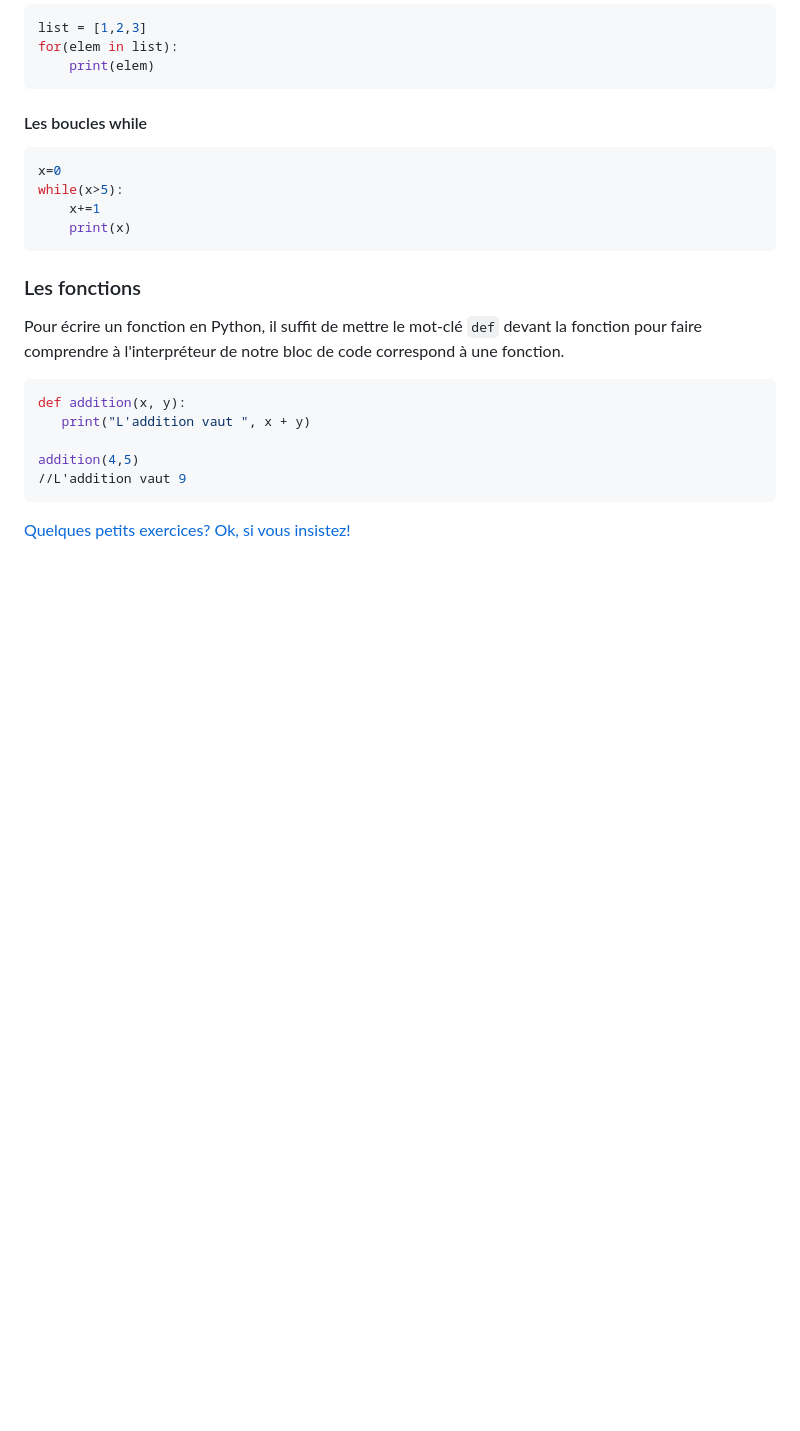
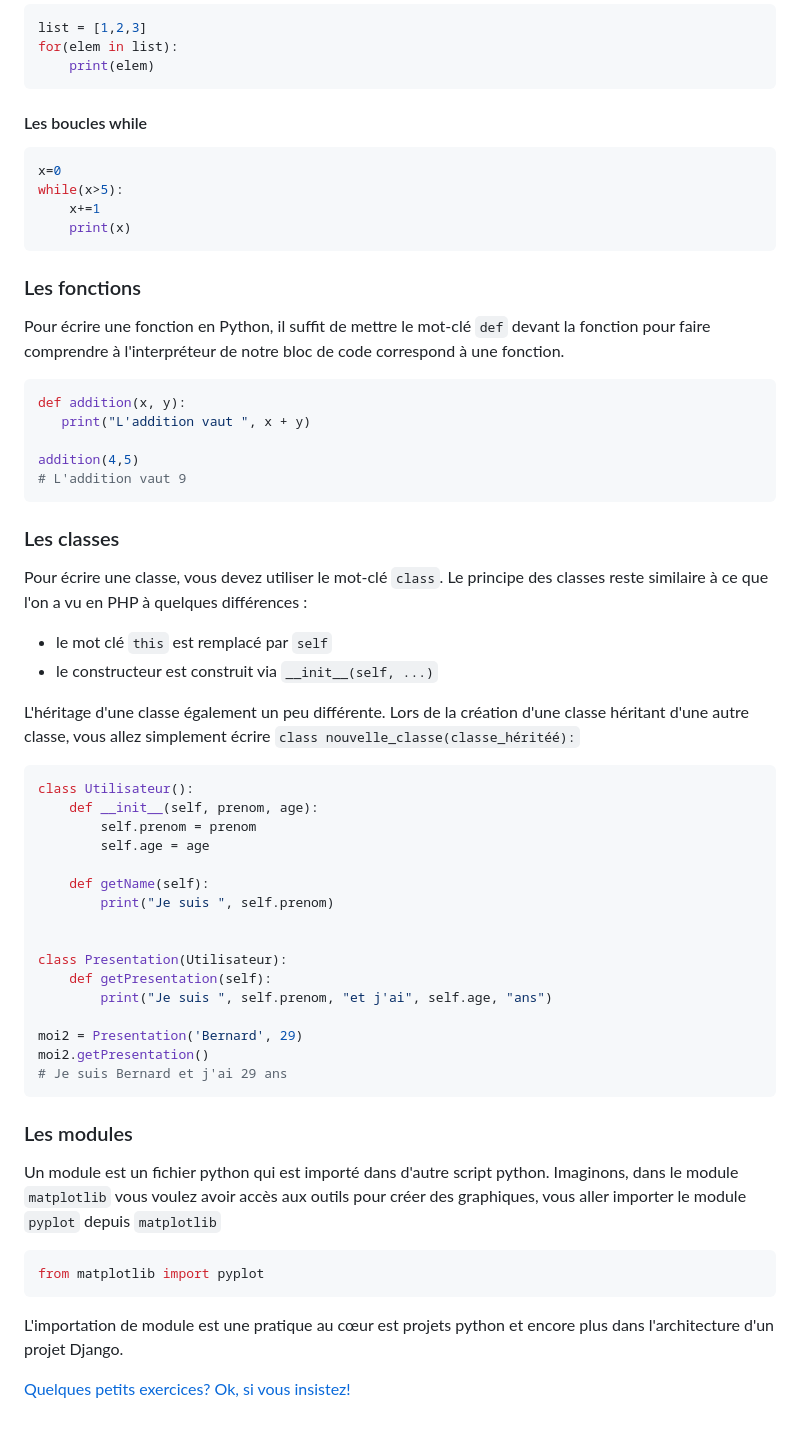
Before and after one commit to CalcagnoLoic/workshop_python_django, a Markdown page: 1.Introduction_python/intro_python.md, the part around the change printed below. Rendered like a GitHub page; blank space fills up the shorter version.

`````diff
--- a/1.Introduction_python/intro_python.md
+++ b/1.Introduction_python/intro_python.md
@@ -75,14 +81,52 @@ while(x>5):
 
 ### Les fonctions
 
-Pour écrire un  fonction en Python, il suffit de mettre le mot-clé `def` devant la fonction pour faire comprendre à l'interpréteur de notre bloc de code correspond à une fonction.
+Pour écrire une  fonction en Python, il suffit de mettre le mot-clé `def` devant la fonction pour faire comprendre à l'interpréteur de notre bloc de code correspond à une fonction.
 
  ````python
 def addition(x, y):
     print("L'addition vaut ", x + y)
 
 addition(4,5)
-//L'addition vaut 9
+# L'addition vaut 9
 ````
 
+### Les classes
+
+Pour écrire une classe, vous devez utiliser le mot-clé `class`. Le principe des classes reste similaire à ce que l'on a vu en PHP à quelques différences :
+
+- le mot clé `this` est remplacé par `self`
+- le constructeur est construit via `__init__(self, ...)`
+
+L'héritage d'une classe également un peu différente. Lors de la création d'une classe héritant d'une autre classe, vous allez simplement écrire `class nouvelle_classe(classe_héritéé):`
+
+````python
+class Utilisateur():
+    def __init__(self, prenom, age):
+        self.prenom = prenom
+        self.age = age
+
+    def getName(self):
+        print("Je suis ", self.prenom)
+
+
+class Presentation(Utilisateur):
+    def getPresentation(self):
+        print("Je suis ", self.prenom, "et j'ai", self.age, "ans")
+
+moi2 = Presentation('Bernard', 29)
+moi2.getPresentation()
+# Je suis Bernard et j'ai 29 ans
+````
+
+### Les modules
+
+Un module est un fichier python qui est importé dans d'autre script python. Imaginons, dans le module `matplotlib` vous voulez avoir accès aux outils pour créer des graphiques, vous aller importer le module `pyplot` depuis `matplotlib`
+
+````python
+from matplotlib import pyplot
+````
+
+L'importation de module est une pratique au cœur est projets python et encore plus dans l'architecture d'un projet Django.
+
 [Quelques petits exercices? Ok, si vous insistez!](https://github.com/CalcagnoLoic/workshop_python/blob/main/1.Introduction_python/intro_python.ipynb)
`````
Also changed, not shown: other parts of 1.Introduction_python/intro_python.md (+9 -3 lines), img/interpreteur.png (added).
